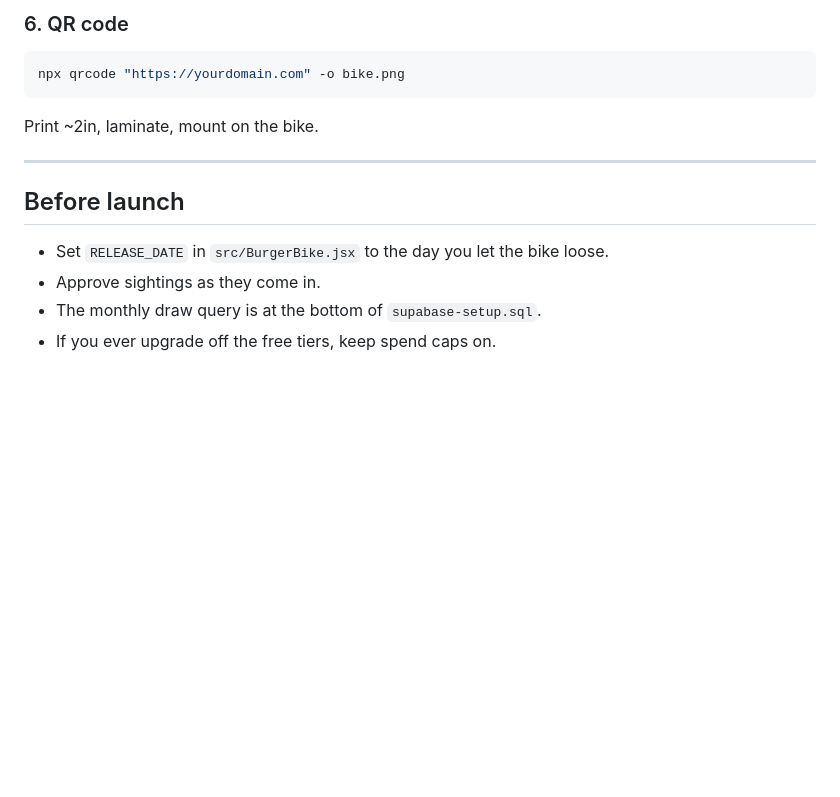
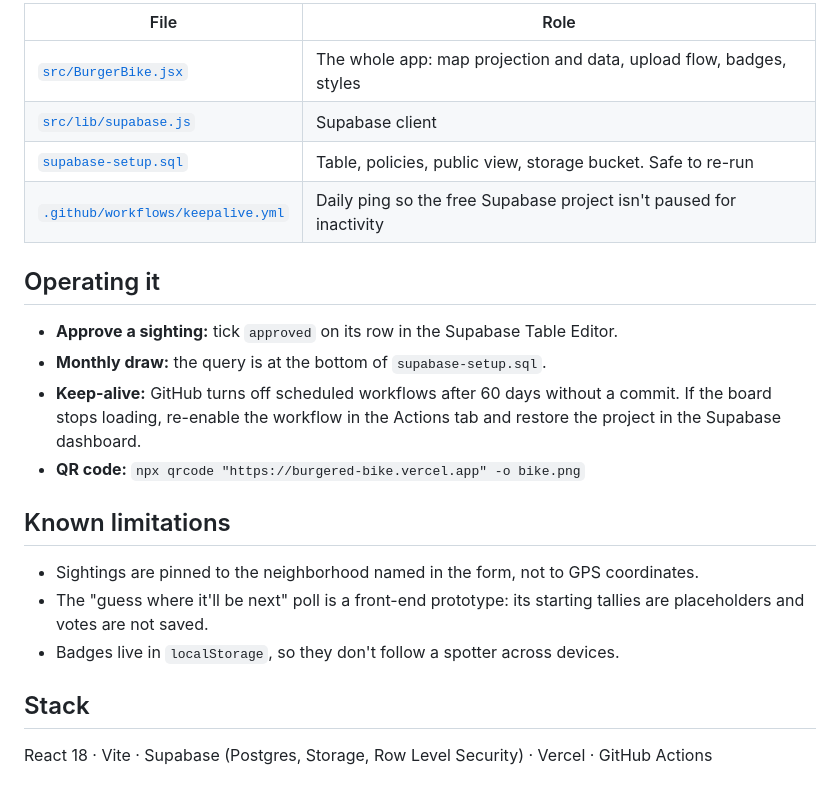
Before and after one commit to tairanhabib/burgered-bike, a Markdown page: README.md, the part around one of its changes. Drawn GitHub-style; blank space fills up the shorter version.

````diff
--- a/README.md
+++ b/README.md
@@ -49,14 +51,24 @@ Settings → Domains → add it and follow the DNS instructions. SSL is automati
 
-### 6. QR code
-```bash
-npx qrcode "https://yourdomain.com" -o bike.png
-```
-Print ~2in, laminate, mount on the bike.
+| File | Role |
+|---|---|
+| [`src/BurgerBike.jsx`](src/BurgerBike.jsx) | The whole app: map projection and data, upload flow, badges, styles |
+| [`src/lib/supabase.js`](src/lib/supabase.js) | Supabase client |
+| [`supabase-setup.sql`](supabase-setup.sql) | Table, policies, public view, storage bucket. Safe to re-run |
+| [`.github/workflows/keepalive.yml`](.github/workflows/keepalive.yml) | Daily ping so the free Supabase project isn't paused for inactivity |
 
----
+## Operating it
 
-## Before launch
-- Set `RELEASE_DATE` in `src/BurgerBike.jsx` to the day you let the bike loose.
-- Approve sightings as they come in.
-- The monthly draw query is at the bottom of `supabase-setup.sql`.
-- If you ever upgrade off the free tiers, keep spend caps on.
+- **Approve a sighting:** tick `approved` on its row in the Supabase Table Editor.
+- **Monthly draw:** the query is at the bottom of `supabase-setup.sql`.
+- **Keep-alive:** GitHub turns off scheduled workflows after 60 days without a commit. If the board stops loading, re-enable the workflow in the Actions tab and restore the project in the Supabase dashboard.
+- **QR code:** `npx qrcode "https://burgered-bike.vercel.app" -o bike.png`
+
+## Known limitations
+
+- Sightings are pinned to the neighborhood named in the form, not to GPS coordinates.
+- The "guess where it'll be next" poll is a front-end prototype: its starting tallies are placeholders and votes are not saved.
+- Badges live in `localStorage`, so they don't follow a spotter across devices.
+
+## Stack
+
+React 18 · Vite · Supabase (Postgres, Storage, Row Level Security) · Vercel · GitHub Actions
````
Also changed, not shown: other parts of README.md (+35 -33 lines), docs/screenshot.jpg (added), 1 other file.
